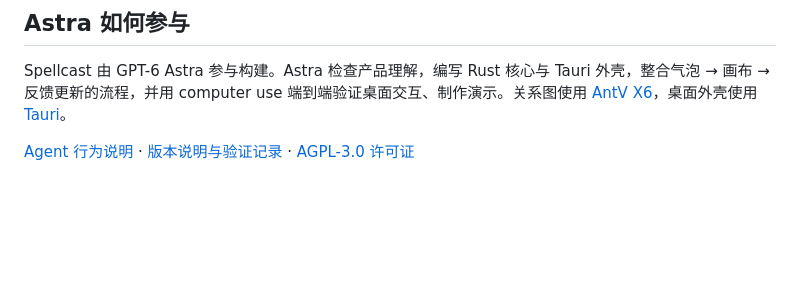
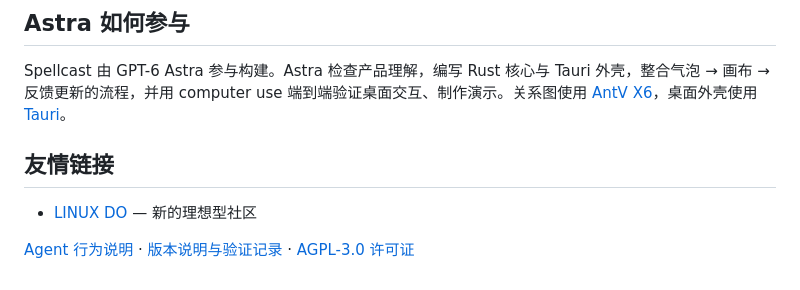
Before and after one commit to Vanyangyang/spellcast, a Markdown page: README.zh-CN.md, the part around the change. Rendered like a GitHub page; blank space fills up the shorter version.

```diff
--- a/README.zh-CN.md
+++ b/README.zh-CN.md
@@ -131,4 +131,8 @@ npm run tauri -- build --bundles nsis
 
 Spellcast 由 GPT-6 Astra 参与构建。Astra 检查产品理解，编写 Rust 核心与 Tauri 外壳，整合气泡 → 画布 → 反馈更新的流程，并用 computer use 端到端验证桌面交互、制作演示。关系图使用 [AntV X6](https://github.com/antvis/X6)，桌面外壳使用 [Tauri](https://github.com/tauri-apps/tauri)。
 
+## 友情链接
+
+- [LINUX DO](https://linux.do) — 新的理想型社区
+
 [Agent 行为说明](skills/spellcast/SKILL.md) · [版本说明与验证记录](docs/releases/) · [AGPL-3.0 许可证](LICENSE)
```
Also changed, not shown: README.md (+4 -0 lines).
